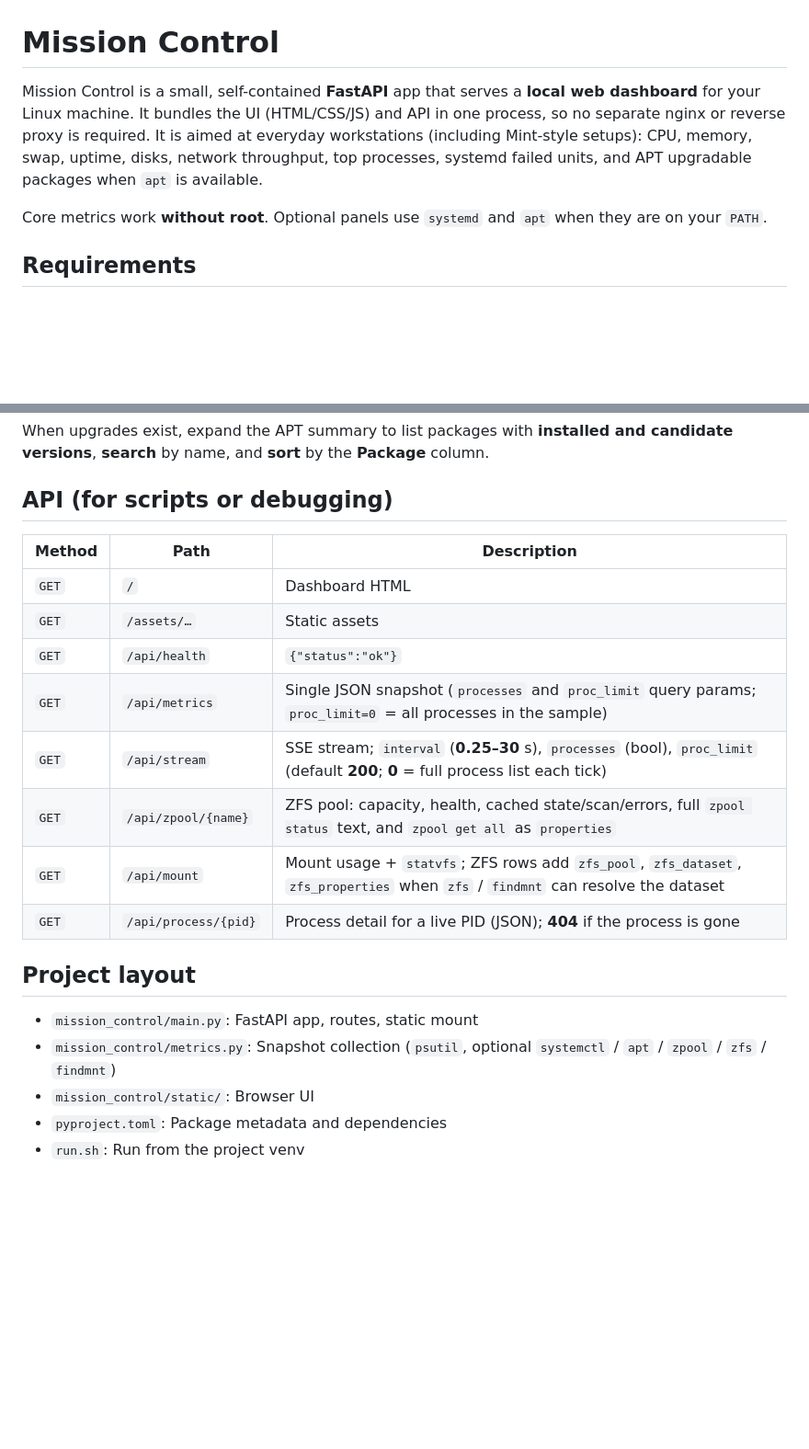
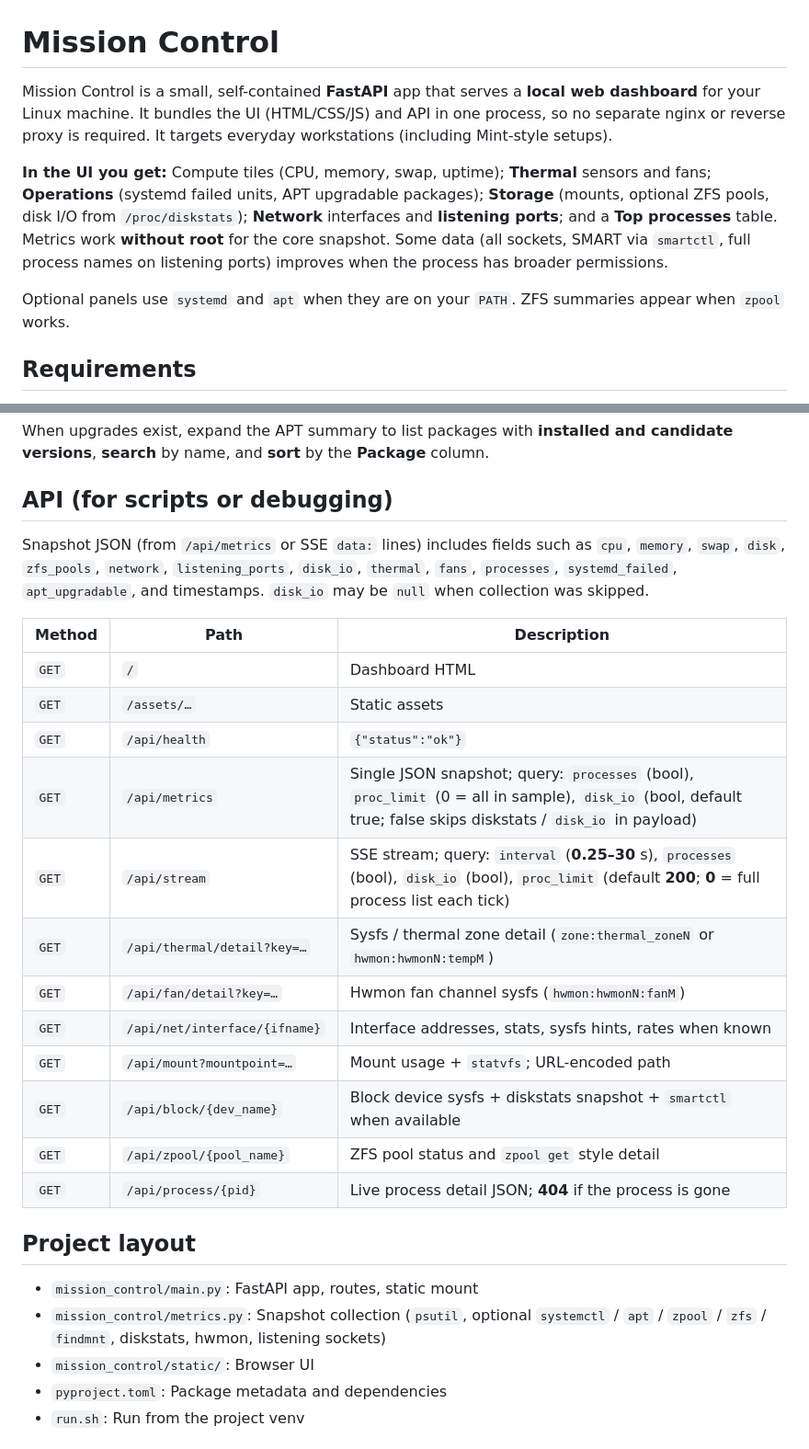
Before and after one commit to kenwi/mission-control, a Markdown page: README.md, 2 parts joined by grey strips. Shown at 92% size. GitHub-like rendering; blank space fills up the shorter version.

```diff
--- a/README.md
+++ b/README.md
@@ -1,8 +1,10 @@
 # Mission Control
 
-Mission Control is a small, self-contained **FastAPI** app that serves a **local web dashboard** for your Linux machine. It bundles the UI (HTML/CSS/JS) and API in one process, so no separate nginx or reverse proxy is required. It is aimed at everyday workstations (including Mint-style setups): CPU, memory, swap, uptime, disks, network throughput, top processes, systemd failed units, and APT upgradable packages when `apt` is available.
+Mission Control is a small, self-contained **FastAPI** app that serves a **local web dashboard** for your Linux machine. It bundles the UI (HTML/CSS/JS) and API in one process, so no separate nginx or reverse proxy is required. It targets everyday workstations (including Mint-style setups).
 
-Core metrics work **without root**. Optional panels use `systemd` and `apt` when they are on your `PATH`.
+**In the UI you get:** Compute tiles (CPU, memory, swap, uptime); **Thermal** sensors and fans; **Operations** (systemd failed units, APT upgradable packages); **Storage** (mounts, optional ZFS pools, disk I/O from `/proc/diskstats`); **Network** interfaces and **listening ports**; and a **Top processes** table. Metrics work **without root** for the core snapshot. Some data (all sockets, SMART via `smartctl`, full process names on listening ports) improves when the process has broader permissions.
+
+Optional panels use `systemd` and `apt` when they are on your `PATH`. ZFS summaries appear when `zpool` works.
 
 ## Requirements
 
@@ -67,21 +90,27 @@ When upgrades exist, expand the APT summary to list packages with **installed an
 
 ## API (for scripts or debugging)
 
+Snapshot JSON (from `/api/metrics` or SSE `data:` lines) includes fields such as `cpu`, `memory`, `swap`, `disk`, `zfs_pools`, `network`, `listening_ports`, `disk_io`, `thermal`, `fans`, `processes`, `systemd_failed`, `apt_upgradable`, and timestamps. `disk_io` may be `null` when collection was skipped.
+
 | Method | Path | Description |
 |--------|------|-------------|
 | `GET` | `/` | Dashboard HTML |
 | `GET` | `/assets/…` | Static assets |
 | `GET` | `/api/health` | `{"status":"ok"}` |
-| `GET` | `/api/metrics` | Single JSON snapshot (`processes` and `proc_limit` query params; `proc_limit=0` = all processes in the sample) |
-| `GET` | `/api/stream` | SSE stream; `interval` (**0.25–30** s), `processes` (bool), `proc_limit` (default **200**; **0** = full process list each tick) |
-| `GET` | `/api/zpool/{name}` | ZFS pool: capacity, health, cached state/scan/errors, full ``zpool status`` text, and ``zpool get all`` as ``properties`` |
-| `GET` | `/api/mount` | Mount usage + ``statvfs``; ZFS rows add ``zfs_pool``, ``zfs_dataset``, ``zfs_properties`` when ``zfs`` / ``findmnt`` can resolve the dataset |
-| `GET` | `/api/process/{pid}` | Process detail for a live PID (JSON); **404** if the process is gone |
+| `GET` | `/api/metrics` | Single JSON snapshot; query: `processes` (bool), `proc_limit` (0 = all in sample), `disk_io` (bool, default true; false skips diskstats / `disk_io` in payload) |
+| `GET` | `/api/stream` | SSE stream; query: `interval` (**0.25–30** s), `processes` (bool), `disk_io` (bool), `proc_limit` (default **200**; **0** = full process list each tick) |
+| `GET` | `/api/thermal/detail?key=…` | Sysfs / thermal zone detail (`zone:thermal_zoneN` or `hwmon:hwmonN:tempM`) |
+| `GET` | `/api/fan/detail?key=…` | Hwmon fan channel sysfs (`hwmon:hwmonN:fanM`) |
+| `GET` | `/api/net/interface/{ifname}` | Interface addresses, stats, sysfs hints, rates when known |
+| `GET` | `/api/mount?mountpoint=…` | Mount usage + `statvfs`; URL-encoded path |
+| `GET` | `/api/block/{dev_name}` | Block device sysfs + diskstats snapshot + `smartctl` when available |
+| `GET` | `/api/zpool/{pool_name}` | ZFS pool status and `zpool get` style detail |
+| `GET` | `/api/process/{pid}` | Live process detail JSON; **404** if the process is gone |
 
 ## Project layout
 
 - `mission_control/main.py`: FastAPI app, routes, static mount
-- `mission_control/metrics.py`: Snapshot collection (`psutil`, optional `systemctl` / `apt` / `zpool` / `zfs` / `findmnt`)
+- `mission_control/metrics.py`: Snapshot collection (`psutil`, optional `systemctl` / `apt` / `zpool` / `zfs` / `findmnt`, diskstats, hwmon, listening sockets)
 - `mission_control/static/`: Browser UI
 - `pyproject.toml`: Package metadata and dependencies
 - `run.sh`: Run from the project venv
```
Also changed, not shown: other parts of README.md (+23 -2 lines).
